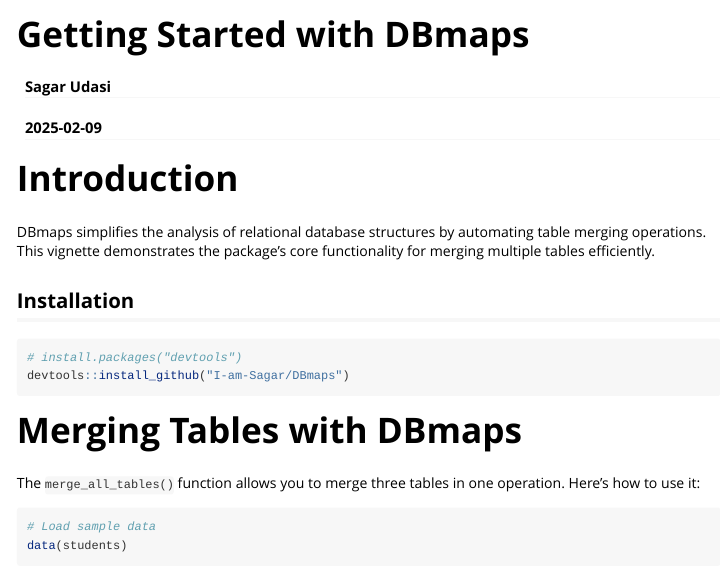
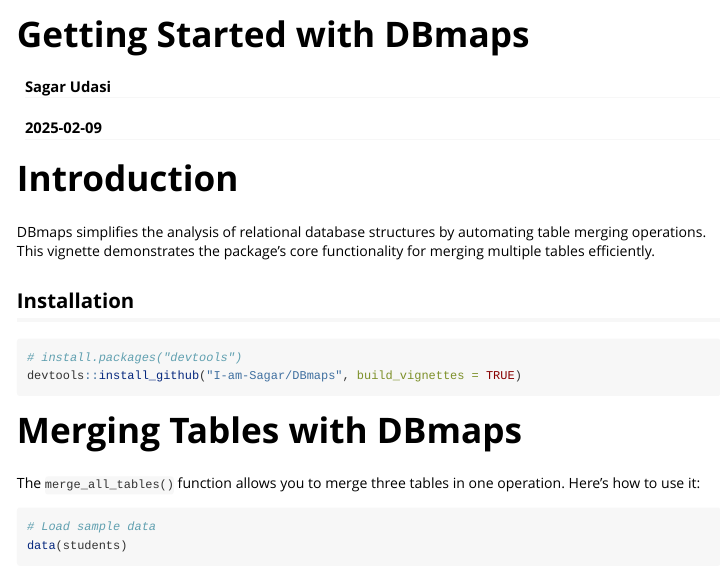
Before and after one commit to I-am-Sagar/DBmaps, an R Markdown document (vignettes/Intro_to_DBmaps.Rmd): the page in a window 1100 px wide, from its top. Rendered offline with R 4.5, knitr and Pandoc, with nearby package versions; long lines of code are wrapped.

Commit message:
Add build vignettes argument during installation.

````diff
--- a/vignettes/Intro_to_DBmaps.Rmd
+++ b/vignettes/Intro_to_DBmaps.Rmd
@@ -25,7 +25,7 @@
 
 ```{r installation, eval=FALSE}
 # install.packages("devtools")
-devtools::install_github("I-am-Sagar/DBmaps")
+devtools::install_github("I-am-Sagar/DBmaps", build_vignettes = TRUE)
 ```
 
 # Merging Tables with DBmaps
````
